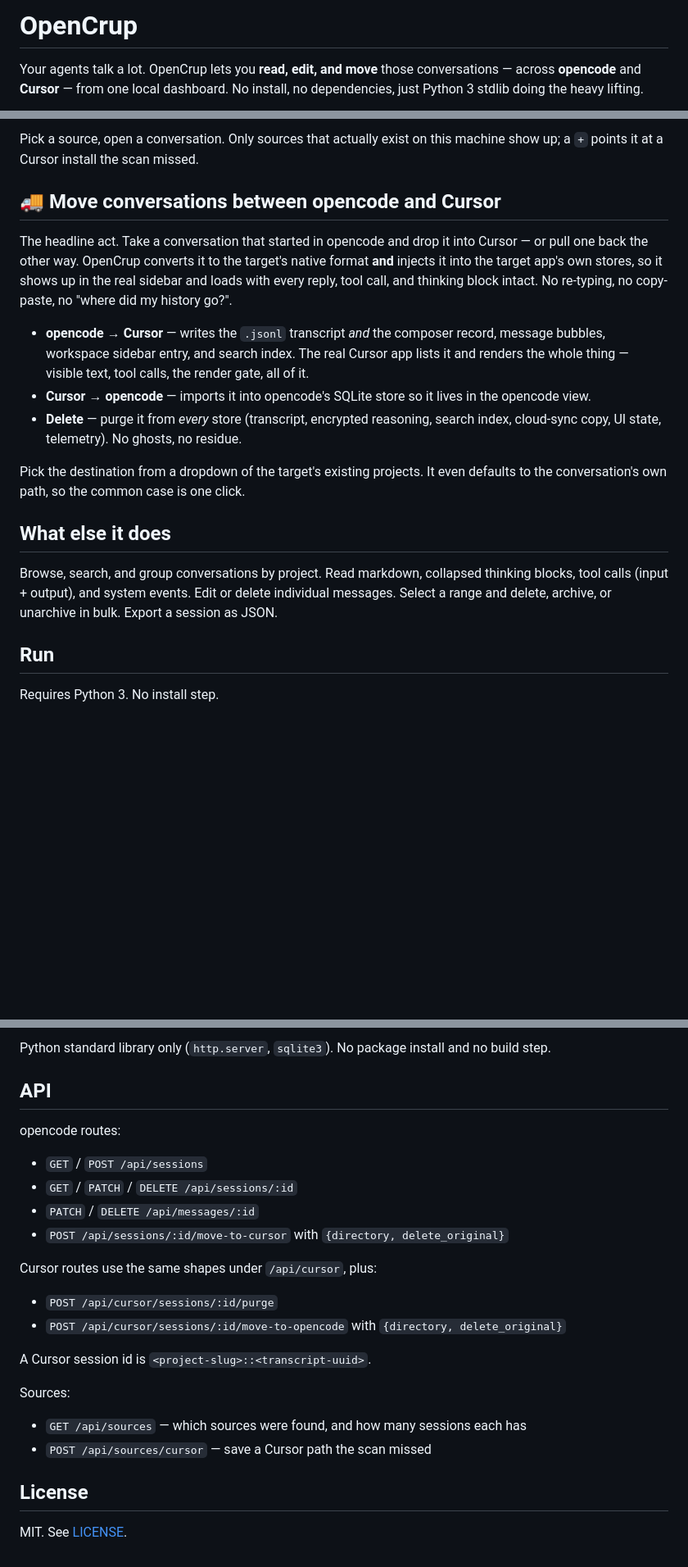
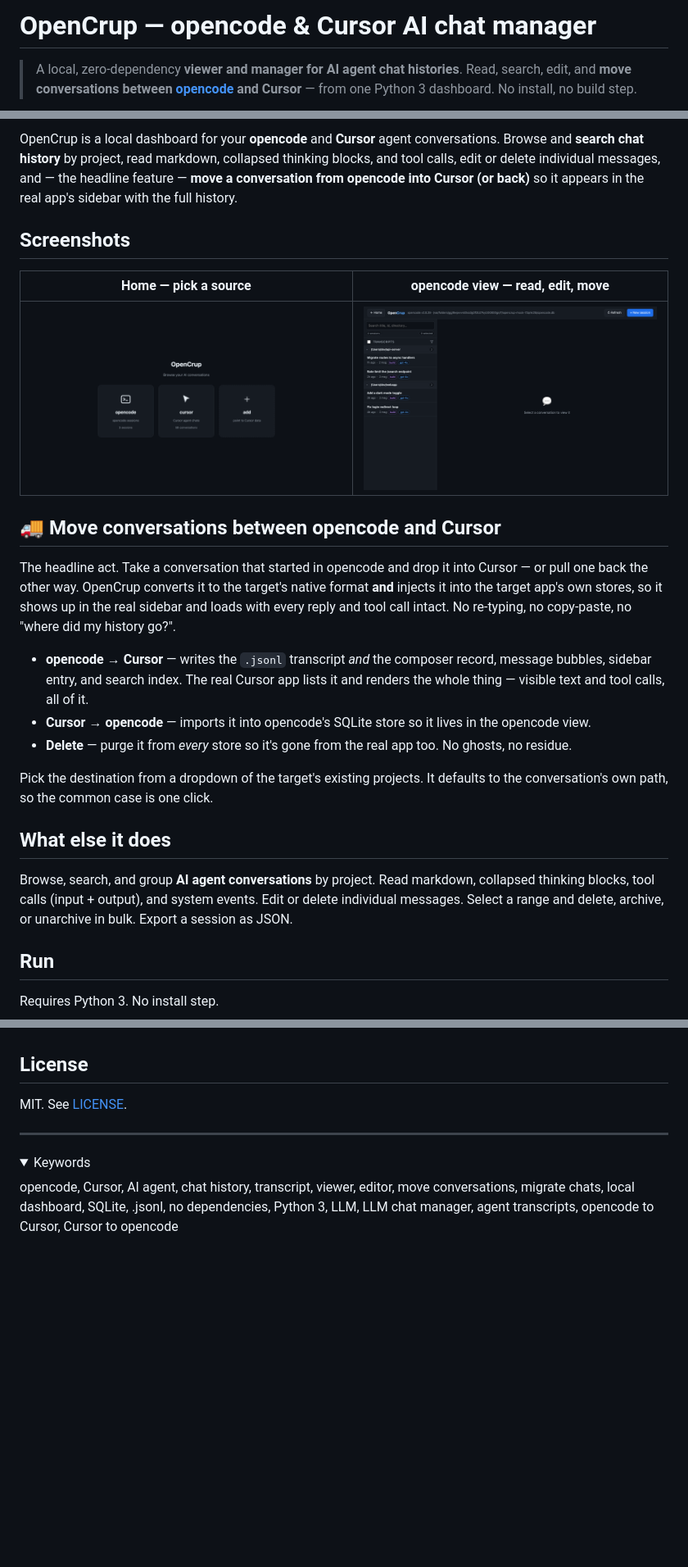
Before and after one commit to cembaykara/opencrup, a Markdown page: README.md, 3 parts joined by grey strips. Shown at 82% size. Drawn GitHub-style; folded sections open; blank space fills up the shorter version.

```diff
--- a/README.md
+++ b/README.md
@@ -1,4 +1,4 @@
-# OpenCrup
+# OpenCrup — opencode & Cursor AI chat manager
 
-Your agents talk a lot. OpenCrup lets you **read, edit, and move** those conversations — across **opencode** and **Cursor** — from one local dashboard. No install, no dependencies, just Python 3 stdlib doing the heavy lifting.
+> A local, zero-dependency **viewer and manager for AI agent chat histories**. Read, search, edit, and **move conversations between [opencode](https://opencode.ai) and Cursor** — from one Python 3 dashboard. No install, no build step.
 
@@ -6,19 +9,25 @@ Your agents talk a lot. OpenCrup lets you **read, edit, and move** those convers
 
-Pick a source, open a conversation. Only sources that actually exist on this machine show up; a `+` points it at a Cursor install the scan missed.
+OpenCrup is a local dashboard for your **opencode** and **Cursor** agent conversations. Browse and **search chat history** by project, read markdown, collapsed thinking blocks, and tool calls, edit or delete individual messages, and — the headline feature — **move a conversation from opencode into Cursor (or back)** so it appears in the real app's sidebar with the full history.
+
+## Screenshots
+
+| Home — pick a source | opencode view — read, edit, move |
+|---|---|
+| ![OpenCrup home screen: choose an opencode or Cursor source and open a conversation](docs/home.png) | ![OpenCrup opencode view: read, edit, and move an AI agent conversation](docs/opencode_view.png) |
 
 ## 🚚 Move conversations between opencode and Cursor
 
-The headline act. Take a conversation that started in opencode and drop it into Cursor — or pull one back the other way. OpenCrup converts it to the target's native format **and** injects it into the target app's own stores, so it shows up in the real sidebar and loads with every reply, tool call, and thinking block intact. No re-typing, no copy-paste, no "where did my history go?".
+The headline act. Take a conversation that started in opencode and drop it into Cursor — or pull one back the other way. OpenCrup converts it to the target's native format **and** injects it into the target app's own stores, so it shows up in the real sidebar and loads with every reply and tool call intact. No re-typing, no copy-paste, no "where did my history go?".
 
-- **opencode → Cursor** — writes the `.jsonl` transcript *and* the composer record, message bubbles, workspace sidebar entry, and search index. The real Cursor app lists it and renders the whole thing — visible text, tool calls, the render gate, all of it.
+- **opencode → Cursor** — writes the `.jsonl` transcript *and* the composer record, message bubbles, sidebar entry, and search index. The real Cursor app lists it and renders the whole thing — visible text and tool calls, all of it.
 - **Cursor → opencode** — imports it into opencode's SQLite store so it lives in the opencode view.
-- **Delete** — purge it from *every* store (transcript, encrypted reasoning, search index, cloud-sync copy, UI state, telemetry). No ghosts, no residue.
+- **Delete** — purge it from *every* store so it's gone from the real app too. No ghosts, no residue.
 
-Pick the destination from a dropdown of the target's existing projects. It even defaults to the conversation's own path, so the common case is one click.
+Pick the destination from a dropdown of the target's existing projects. It defaults to the conversation's own path, so the common case is one click.
 
 ## What else it does
 
-Browse, search, and group conversations by project. Read markdown, collapsed thinking blocks, tool calls (input + output), and system events. Edit or delete individual messages. Select a range and delete, archive, or unarchive in bulk. Export a session as JSON.
+Browse, search, and group **AI agent conversations** by project. Read markdown, collapsed thinking blocks, tool calls (input + output), and system events. Edit or delete individual messages. Select a range and delete, archive, or unarchive in bulk. Export a session as JSON.
 
 ## Run
 
@@ -87,26 +54,11 @@ python3 purge_cursor.py <uuid-or-prefix> [--dry-run]
-Python standard library only (`http.server`, `sqlite3`). No package install and no build step.
-
-## API
-
-opencode routes:
-
-- `GET` / `POST /api/sessions`
-- `GET` / `PATCH` / `DELETE /api/sessions/:id`
-- `PATCH` / `DELETE /api/messages/:id`
-- `POST /api/sessions/:id/move-to-cursor` with `{directory, delete_original}`
-
-Cursor routes use the same shapes under `/api/cursor`, plus:
-
-- `POST /api/cursor/sessions/:id/purge`
-- `POST /api/cursor/sessions/:id/move-to-opencode` with `{directory, delete_original}`
-
-A Cursor session id is `<project-slug>::<transcript-uuid>`.
-
-Sources:
-
-- `GET /api/sources` — which sources were found, and how many sessions each has
-- `POST /api/sources/cursor` — save a Cursor path the scan missed
-
 ## License
 
 MIT. See [LICENSE](LICENSE).
+
+---
+
+<details>
+<summary>Keywords</summary>
+
+opencode, Cursor, AI agent, chat history, transcript, viewer, editor, move conversations, migrate chats, local dashboard, SQLite, .jsonl, no dependencies, Python 3, LLM, LLM chat manager, agent transcripts, opencode to Cursor, Cursor to opencode
+</details>
```
Also changed, not shown: other parts of README.md (+4 -43 lines).
